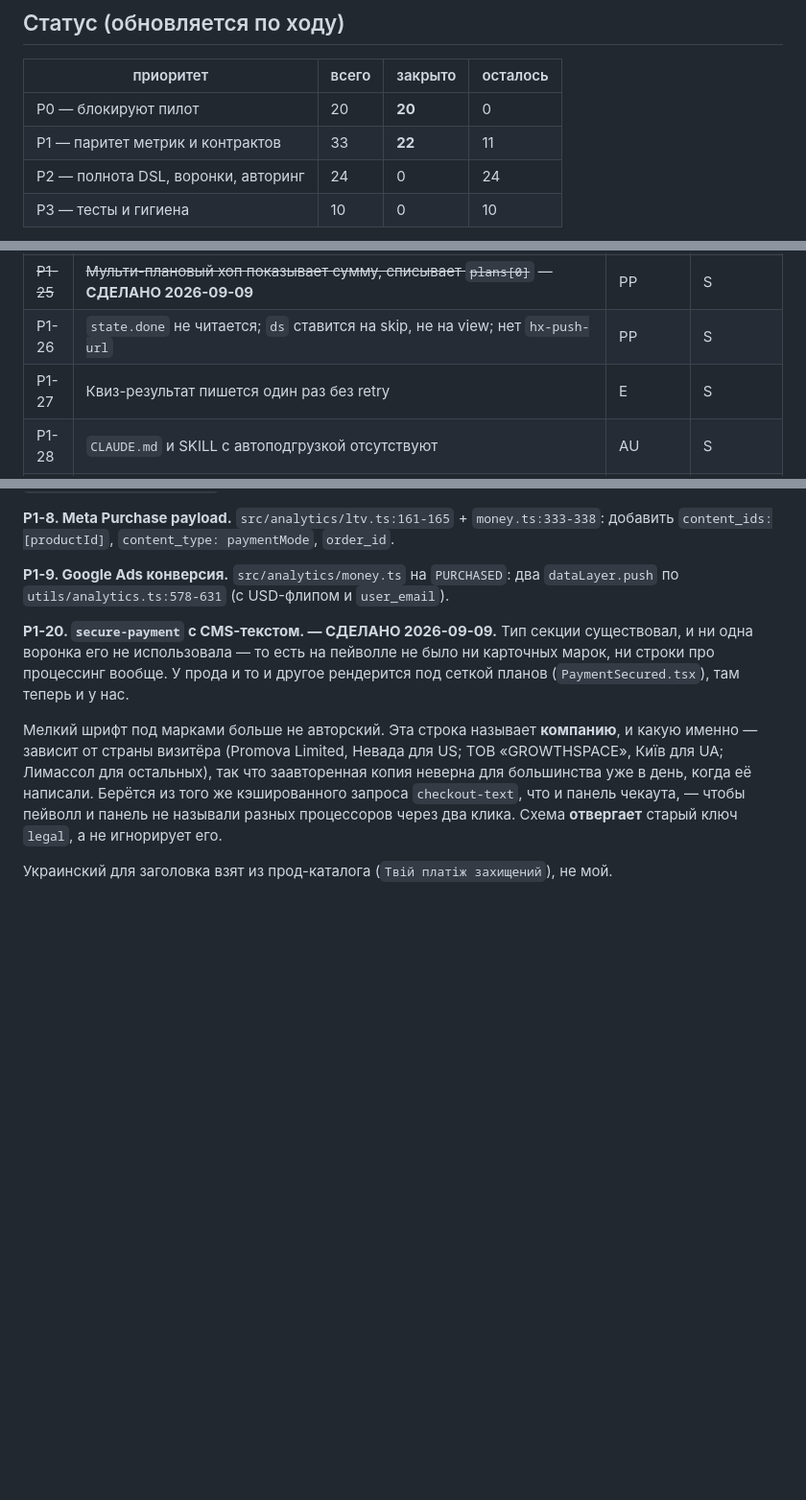
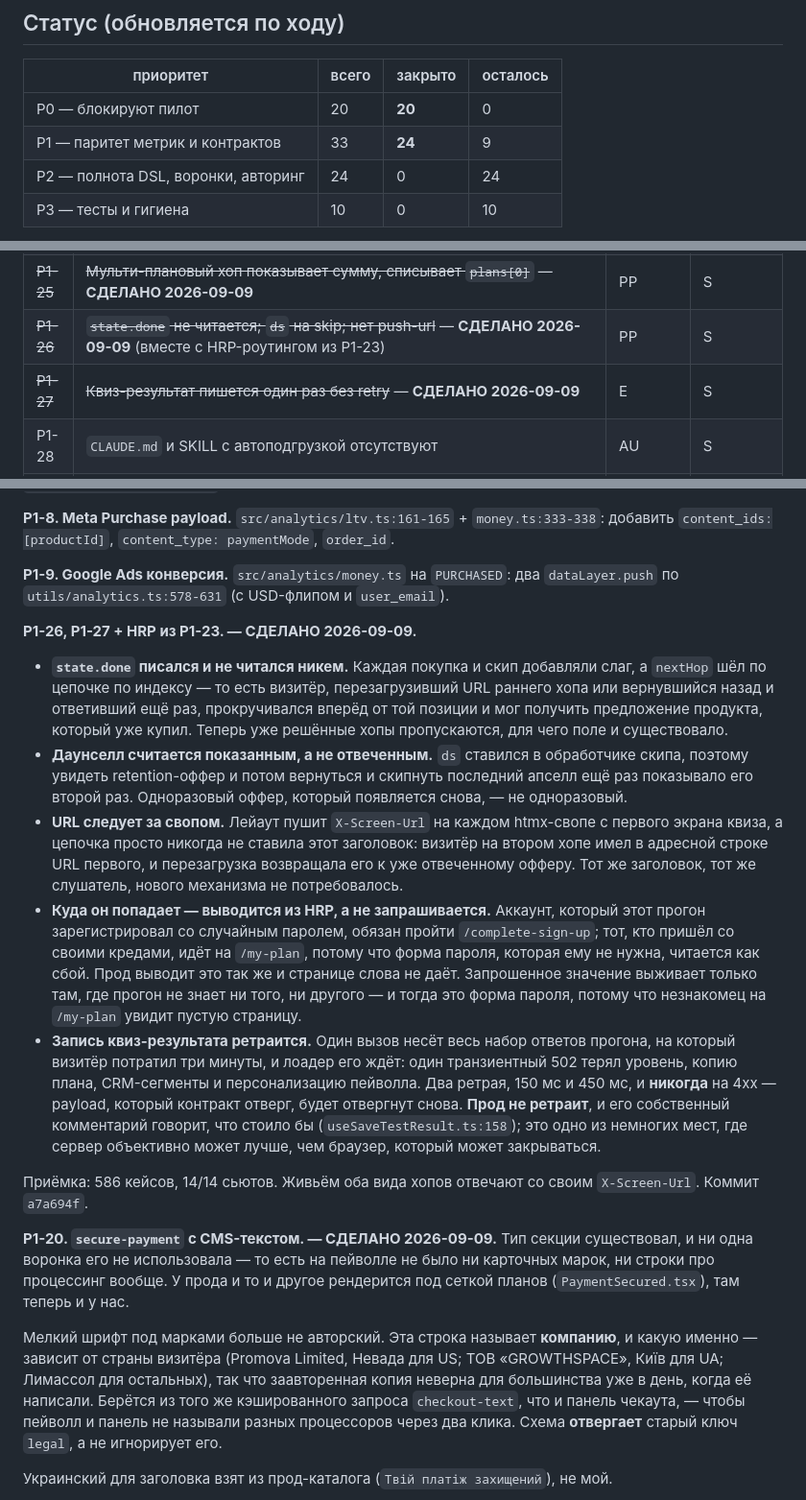
Before and after one commit to ouvarov/claude_agents, a Markdown page: plans/gimli2-gap-audit-2026-09-08.md, 3 parts joined by grey strips. Shown at 96% size. GitHub-like rendering; blank space fills up the shorter version.

Commit message:
close P1-26, P1-27 and the HRP half of P1-23
The chain reads state.done now, marks the down-sell spent on view, pushes
its own URL, and derives the hand-off destination from HRP the way
production does. The quiz-result write retries a transient failure — that
one call carries a whole run's answers and prod's own TODO says it should
retry. funnel-engine a7a694f.

P1 is 24 of 33.

Co-Authored-By: Claude Opus 5 (1M context) <noreply@anthropic.com>
Claude-Session: https://claude.ai/code/session_01CnMGgJwhcjXGXFr1qz1PtG

```diff
--- a/plans/gimli2-gap-audit-2026-09-08.md
+++ b/plans/gimli2-gap-audit-2026-09-08.md
@@ -24,7 +24,7 @@
 | приоритет | всего | закрыто | осталось |
 |---|---|---|---|
 | P0 — блокируют пилот | 20 | **20** | 0 |
-| P1 — паритет метрик и контрактов | 33 | **22** | 11 |
+| P1 — паритет метрик и контрактов | 33 | **24** | 9 |
 | P2 — полнота DSL, воронки, авторинг | 24 | 0 | 24 |
 | P3 — тесты и гигиена | 10 | 0 | 10 |
 
@@ -141,8 +141,8 @@ PII, потеря данных). **P1** — паритет метрик и ко
 | ~~P1-23~~ | ~~Нет handoff-query и `funnels_completed_funnel_survey`~~ — **СДЕЛАНО 2026-09-09**; HRP-роутинг остался, объединён с P1-26 | PP | M |
 | ~~P1-24~~ | ~~На offer/thank-you нет legal-футера; FTC-вариант захардкожен~~ — **СДЕЛАНО 2026-09-09** | PP/L | S |
 | ~~P1-25~~ | ~~Мульти-плановый хоп показывает сумму, списывает `plans[0]`~~ — **СДЕЛАНО 2026-09-09** | PP | S |
-| P1-26 | `state.done` не читается; `ds` ставится на skip, не на view; нет `hx-push-url` | PP | S |
-| P1-27 | Квиз-результат пишется один раз без retry | E | S |
+| ~~P1-26~~ | ~~`state.done` не читается; `ds` на skip; нет push-url~~ — **СДЕЛАНО 2026-09-09** (вместе с HRP-роутингом из P1-23) | PP | S |
+| ~~P1-27~~ | ~~Квиз-результат пишется один раз без retry~~ — **СДЕЛАНО 2026-09-09** | E | S |
 | P1-28 | `CLAUDE.md` и SKILL с автоподгрузкой отсутствуют | AU | S |
 | ~~P1-29~~ | ~~`pnpm validate` не входит в `pnpm build`~~ — **СДЕЛАНО 2026-09-09** попутно с P0-19 | AU | S |
 | P1-30 | Product id не проверяются по живому каталогу; путь через Walhalla MCP не задокументирован | AU | M |
@@ -788,6 +788,42 @@ Q8 из раздела 4 снимается: прод отвечает на не
 
 **P1-9. Google Ads конверсия.** `src/analytics/money.ts` на `PURCHASED`: два `dataLayer.push` по `utils/analytics.ts:578-631` (с USD-флипом и `user_email`).
 
+**P1-26, P1-27 + HRP из P1-23. — СДЕЛАНО 2026-09-09.**
+
+- **`state.done` писался и не читался никем.** Каждая покупка и скип
+  добавляли слаг, а `nextHop` шёл по цепочке по индексу — то есть визитёр,
+  перезагрузивший URL раннего хопа или вернувшийся назад и ответивший ещё раз,
+  прокручивался вперёд от той позиции и мог получить предложение продукта,
+  который уже купил. Теперь уже решённые хопы пропускаются, для чего поле и
+  существовало.
+- **Даунселл считается показанным, а не отвеченным.** `ds` ставился в
+  обработчике скипа, поэтому увидеть retention-оффер и потом вернуться и
+  скипнуть последний апселл ещё раз показывало его второй раз. Одноразовый
+  оффер, который появляется снова, — не одноразовый.
+- **URL следует за свопом.** Лейаут пушит `X-Screen-Url` на каждом
+  htmx-свопе с первого экрана квиза, а цепочка просто никогда не ставила этот
+  заголовок: визитёр на втором хопе имел в адресной строке URL первого, и
+  перезагрузка возвращала его к уже отвеченному офферу. Тот же заголовок, тот
+  же слушатель, нового механизма не потребовалось.
+- **Куда он попадает — выводится из HRP, а не запрашивается.** Аккаунт,
+  который этот прогон зарегистрировал со случайным паролем, обязан пройти
+  `/complete-sign-up`; тот, кто пришёл со своими кредами, идёт на `/my-plan`,
+  потому что форма пароля, которая ему не нужна, читается как сбой. Прод
+  выводит это так же и странице слова не даёт. Запрошенное значение выживает
+  только там, где прогон не знает ни того, ни другого — и тогда это форма
+  пароля, потому что незнакомец на `/my-plan` увидит пустую страницу.
+- **Запись квиз-результата ретраится.** Один вызов несёт весь набор ответов
+  прогона, на который визитёр потратил три минуты, и лоадер его ждёт: один
+  транзиентный 502 терял уровень, копию плана, CRM-сегменты и персонализацию
+  пейволла. Два ретрая, 150 мс и 450 мс, и **никогда** на 4xx — payload,
+  который контракт отверг, будет отвергнут снова. **Прод не ретраит**, и его
+  собственный комментарий говорит, что стоило бы (`useSaveTestResult.ts:158`);
+  это одно из немногих мест, где сервер объективно может лучше, чем браузер,
+  который может закрываться.
+
+Приёмка: 586 кейсов, 14/14 сьютов. Живьём оба вида хопов отвечают со своим
+`X-Screen-Url`. Коммит `a7a694f`.
+
 **P1-20. `secure-payment` с CMS-текстом. — СДЕЛАНО 2026-09-09.**
 Тип секции существовал, и ни одна воронка его не использовала — то есть на
 пейволле не было ни карточных марок, ни строки про процессинг вообще. У прода
```
